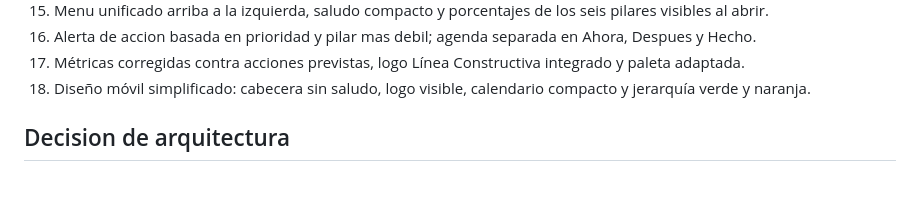
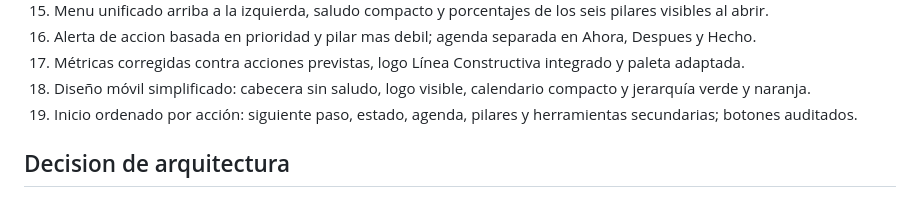
Before and after one commit to antoniodeni/panel-disciplina-personal, a Markdown page: ESTADO_PROYECTO.md, the part around the change. GitHub-like rendering.

Commit message:
Record dashboard action workflow

```diff
--- a/ESTADO_PROYECTO.md
+++ b/ESTADO_PROYECTO.md
@@ -90,6 +90,7 @@ corregir el flujo segun el uso real y despues decidir que modulo merece crecer.
 16. Alerta de accion basada en prioridad y pilar mas debil; agenda separada en Ahora, Despues y Hecho.
 17. Métricas corregidas contra acciones previstas, logo Línea Constructiva integrado y paleta adaptada.
 18. Diseño móvil simplificado: cabecera sin saludo, logo visible, calendario compacto y jerarquía verde y naranja.
+19. Inicio ordenado por acción: siguiente paso, estado, agenda, pilares y herramientas secundarias; botones auditados.
 
 ## Decision de arquitectura
 
```
